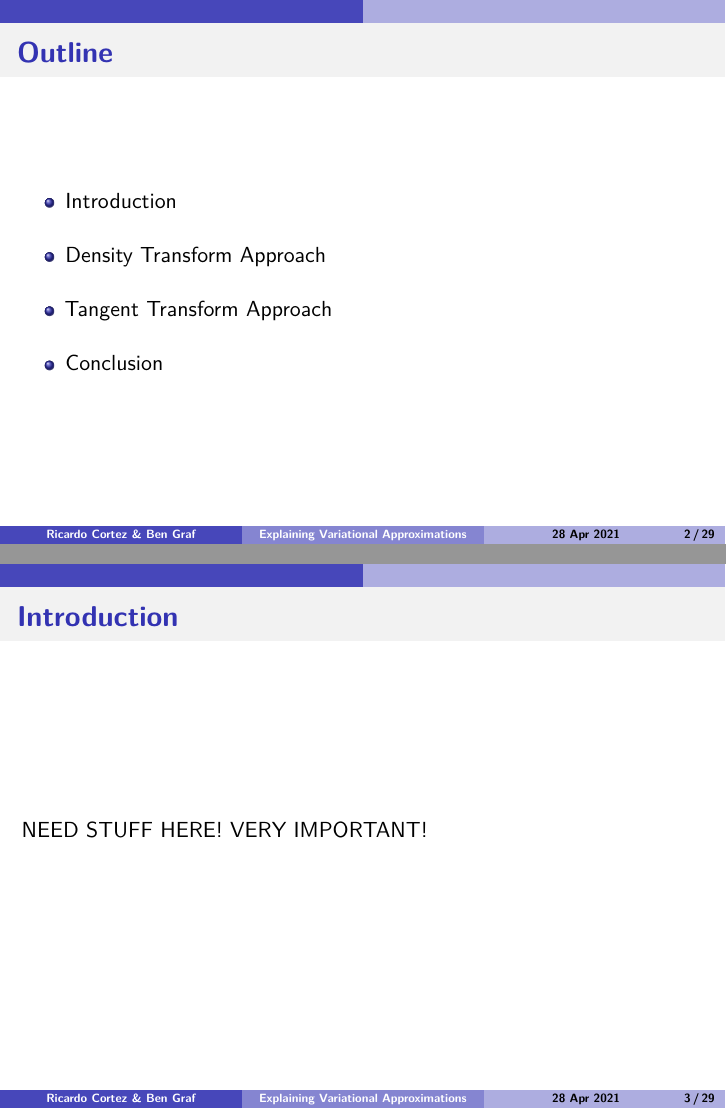
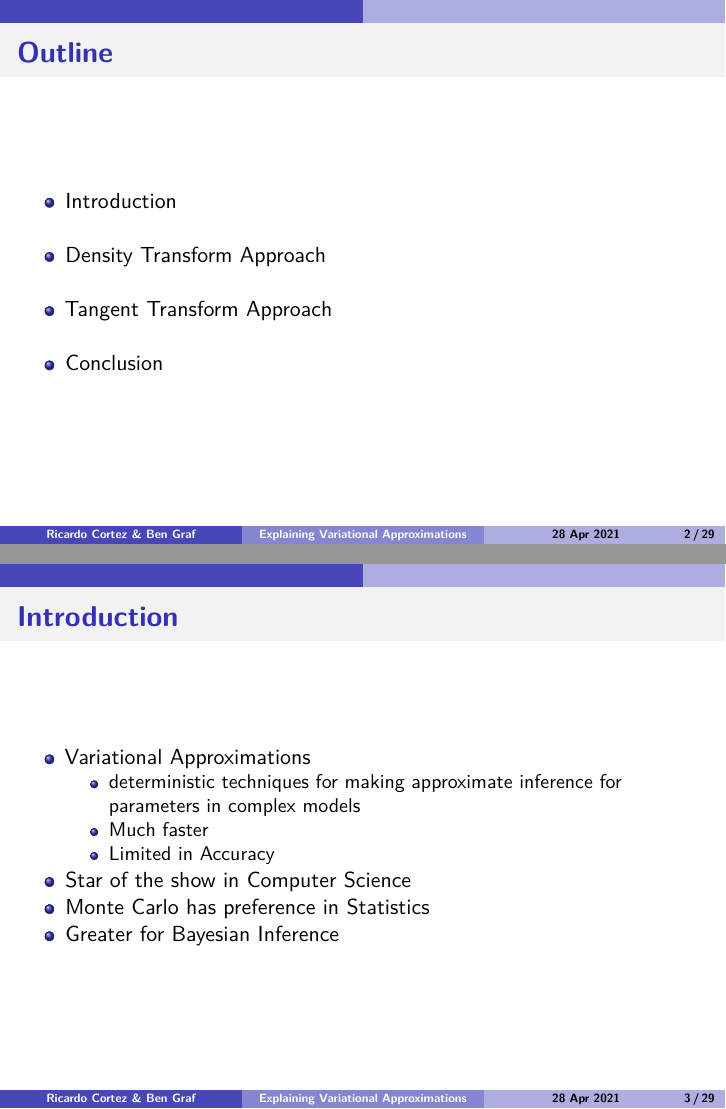
Before and after one commit to Rmcortez12/simulation, an R Markdown document (Project/VariationalApproximationsPresentation.Rmd): pages 2 and 3 of 29, joined at a grey line. Rendered offline with R 4.5, knitr and Pandoc, then LaTeX, with nearby package versions.

Commit message:
adding intro

```diff
--- a/Project/VariationalApproximationsPresentation.Rmd
+++ b/Project/VariationalApproximationsPresentation.Rmd
@@ -25,7 +25,16 @@ pacman::p_load(pacman)
 - Conclusion
 
 ## Introduction
-NEED STUFF HERE! VERY IMPORTANT!
+
+- Variational Approximations
+  - deterministic techniques for making approximate inference for parameters in complex models
+  - Much faster
+  - Limited in Accuracy
+
+- Star of the show in Computer Science
+- Monte Carlo has preference in Statistics
+- Greater for Bayesian Inference
+
 
 ## Density Transform Approach
 
```
Also changed, not shown: Project/VariationalApproximationsPresentation.Rmd (2 more changed lines).
